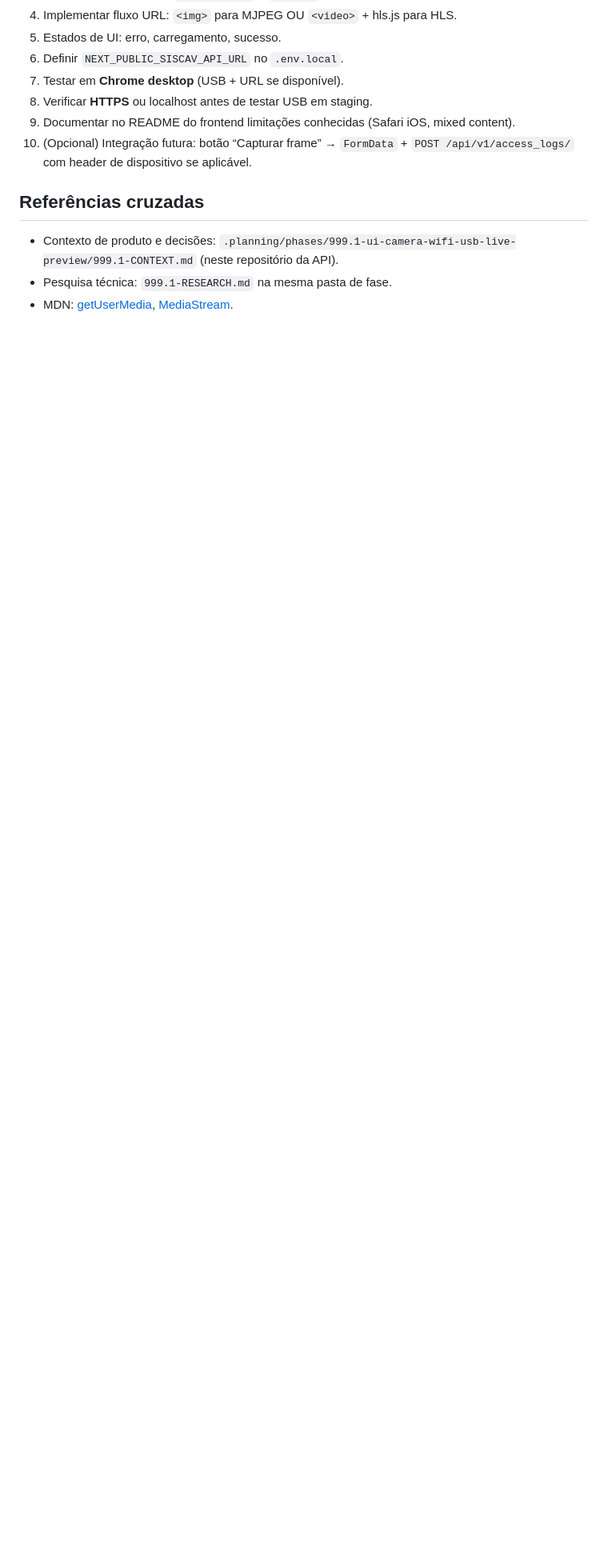
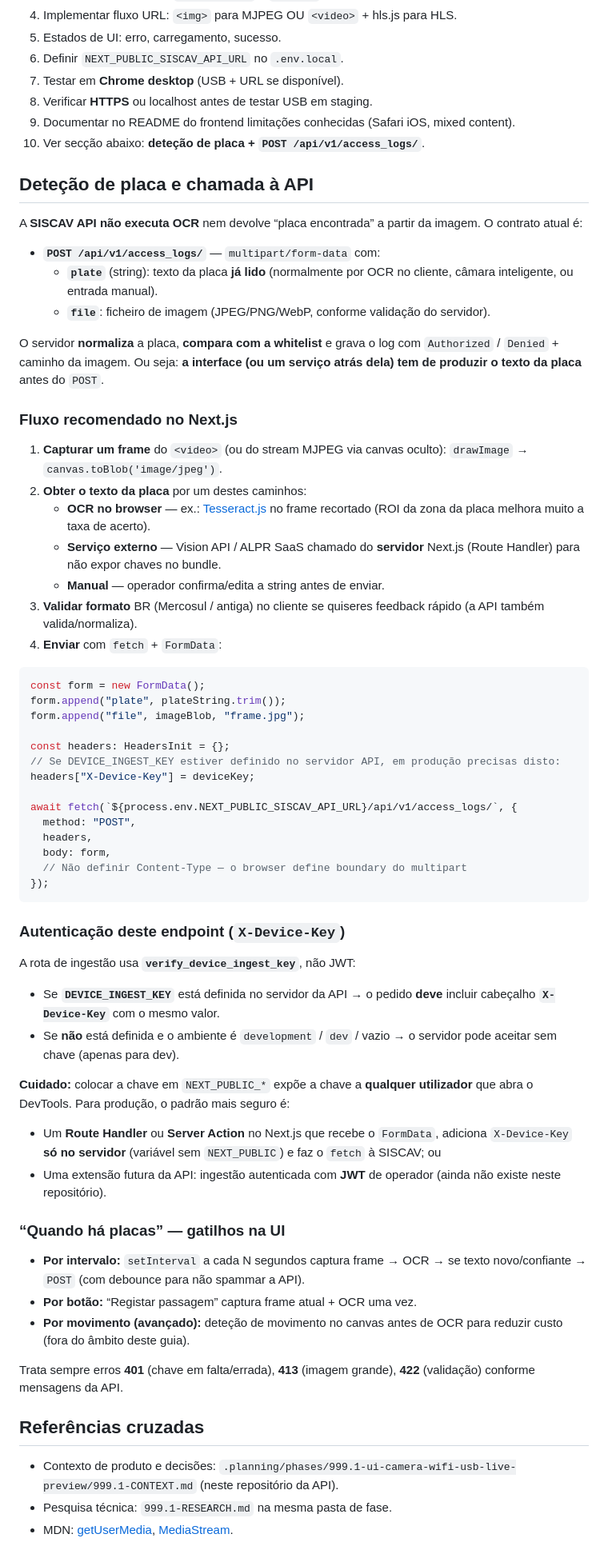
Before and after one commit to JFMGDB/siscav-api, a Markdown page: docs/frontend/camera-preview-nextjs.md, the part around the change. Shown at 80% size. GitHub-like rendering; blank space fills up the shorter version.

Commit message:
docs(frontend): plate detection + access_logs ingest from Next.js

````diff
--- a/docs/frontend/camera-preview-nextjs.md
+++ b/docs/frontend/camera-preview-nextjs.md
@@ -128,7 +128,64 @@ O backend em `apps/api/src/main.py` inclui `http://localhost:3000` e `http://127
 7. Testar em **Chrome desktop** (USB + URL se disponível).
 8. Verificar **HTTPS** ou localhost antes de testar USB em staging.
 9. Documentar no README do frontend limitações conhecidas (Safari iOS, mixed content).
-10. (Opcional) Integração futura: botão “Capturar frame” → `FormData` + `POST /api/v1/access_logs/` com header de dispositivo se aplicável.
+10. Ver secção abaixo: **deteção de placa + `POST /api/v1/access_logs/`**.
+
+## Deteção de placa e chamada à API
+
+A **SISCAV API não executa OCR** nem devolve “placa encontrada” a partir da imagem. O contrato atual é:
+
+- **`POST /api/v1/access_logs/`** — `multipart/form-data` com:
+  - **`plate`** (string): texto da placa **já lido** (normalmente por OCR no cliente, câmara inteligente, ou entrada manual).
+  - **`file`**: ficheiro de imagem (JPEG/PNG/WebP, conforme validação do servidor).
+
+O servidor **normaliza** a placa, **compara com a whitelist** e grava o log com `Authorized` / `Denied` + caminho da imagem. Ou seja: **a interface (ou um serviço atrás dela) tem de produzir o texto da placa** antes do `POST`.
+
+### Fluxo recomendado no Next.js
+
+1. **Capturar um frame** do `<video>` (ou do stream MJPEG via canvas oculto): `drawImage` → `canvas.toBlob('image/jpeg')`.
+2. **Obter o texto da placa** por um destes caminhos:
+   - **OCR no browser** — ex.: [Tesseract.js](https://github.com/naptha/tesseract.js) no frame recortado (ROI da zona da placa melhora muito a taxa de acerto).
+   - **Serviço externo** — Vision API / ALPR SaaS chamado do **servidor** Next.js (Route Handler) para não expor chaves no bundle.
+   - **Manual** — operador confirma/edita a string antes de enviar.
+3. **Validar formato** BR (Mercosul / antiga) no cliente se quiseres feedback rápido (a API também valida/normaliza).
+4. **Enviar** com `fetch` + `FormData`:
+
+```ts
+const form = new FormData();
+form.append("plate", plateString.trim());
+form.append("file", imageBlob, "frame.jpg");
+
+const headers: HeadersInit = {};
+// Se DEVICE_INGEST_KEY estiver definido no servidor API, em produção precisas disto:
+headers["X-Device-Key"] = deviceKey;
+
+await fetch(`${process.env.NEXT_PUBLIC_SISCAV_API_URL}/api/v1/access_logs/`, {
+  method: "POST",
+  headers,
+  body: form,
+  // Não definir Content-Type — o browser define boundary do multipart
+});
+```
+
+### Autenticação deste endpoint (`X-Device-Key`)
+
+A rota de ingestão usa **`verify_device_ingest_key`**, não JWT:
+
+- Se **`DEVICE_INGEST_KEY`** está definida no servidor da API → o pedido **deve** incluir cabeçalho **`X-Device-Key`** com o mesmo valor.
+- Se **não** está definida e o ambiente é `development` / `dev` / vazio → o servidor pode aceitar sem chave (apenas para dev).
+
+**Cuidado:** colocar a chave em `NEXT_PUBLIC_*` expõe a chave a **qualquer utilizador** que abra o DevTools. Para produção, o padrão mais seguro é:
+
+- Um **Route Handler** ou **Server Action** no Next.js que recebe o `FormData`, adiciona `X-Device-Key` **só no servidor** (variável sem `NEXT_PUBLIC`) e faz o `fetch` à SISCAV; ou
+- Uma extensão futura da API: ingestão autenticada com **JWT** de operador (ainda não existe neste repositório).
+
+### “Quando há placas” — gatilhos na UI
+
+- **Por intervalo:** `setInterval` a cada N segundos captura frame → OCR → se texto novo/confiante → `POST` (com debounce para não spammar a API).
+- **Por botão:** “Registar passagem” captura frame atual + OCR uma vez.
+- **Por movimento (avançado):** deteção de movimento no canvas antes de OCR para reduzir custo (fora do âmbito deste guia).
+
+Trata sempre erros **401** (chave em falta/errada), **413** (imagem grande), **422** (validação) conforme mensagens da API.
 
 ## Referências cruzadas
 
````
